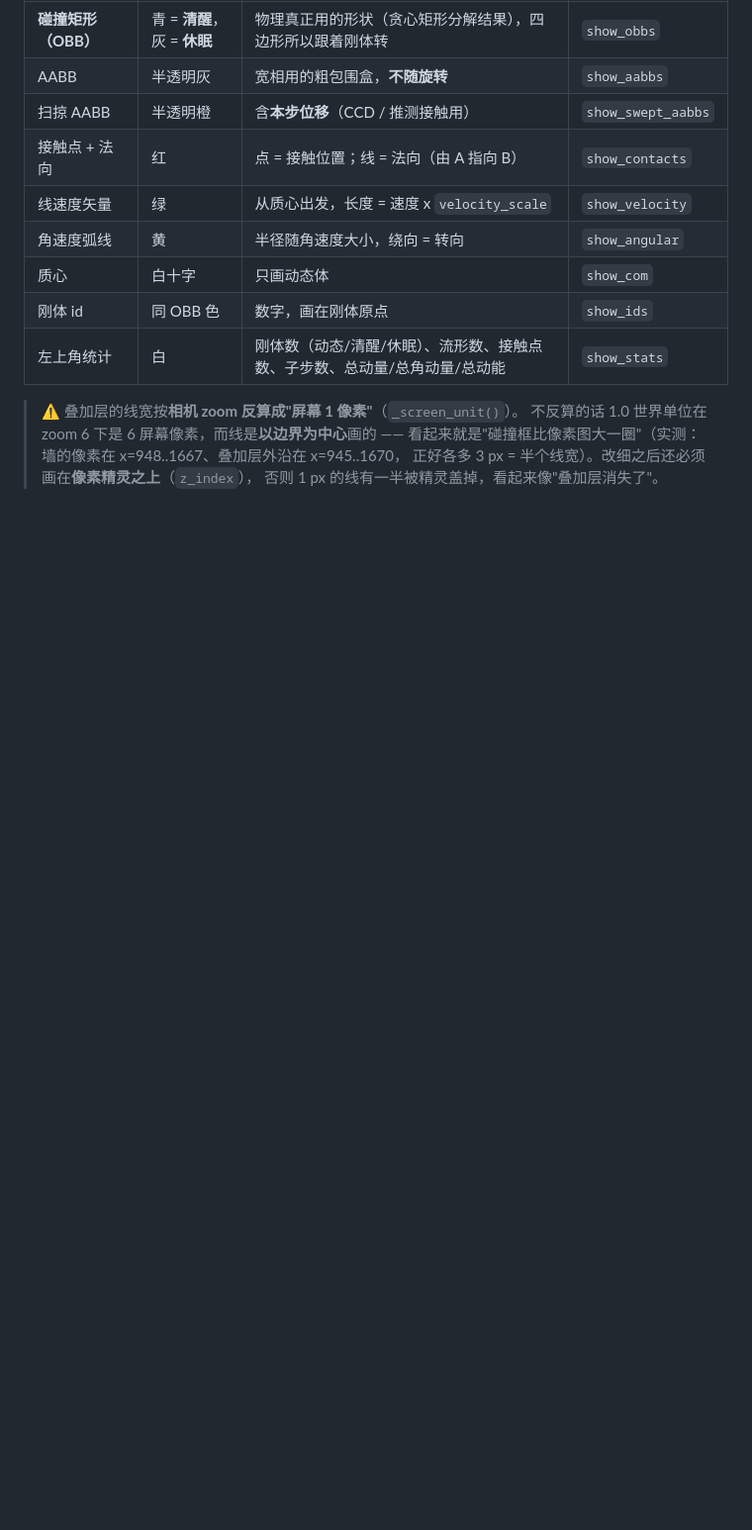
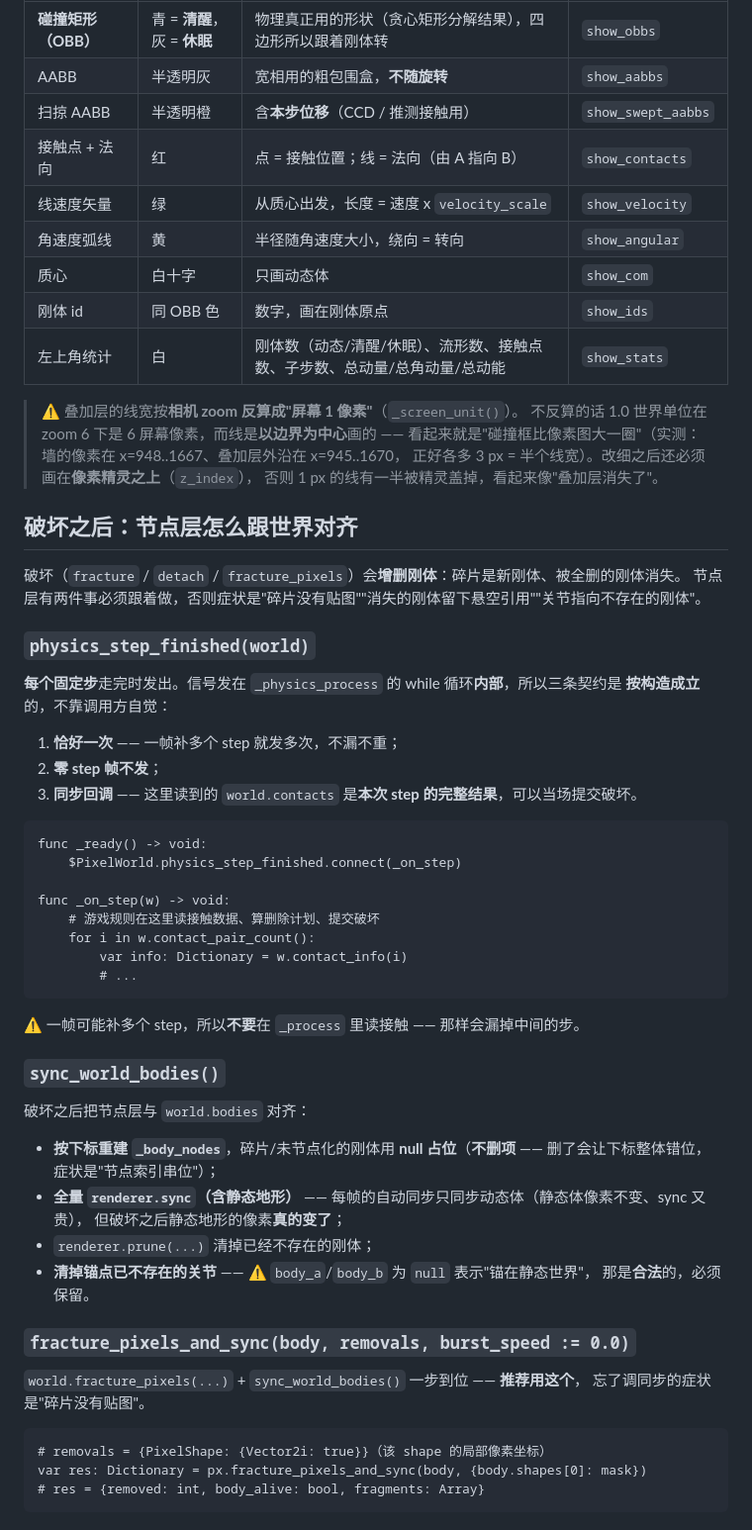
Before and after one commit to Rycbartbad/Godot_2DVoxel_Addons, a Markdown page: docs/manual/nodes.md, the part around the change. Shown at 99% size. Drawn GitHub-style; blank space fills up the shorter version.

Commit message:
docs: 补齐三个新接口的文档（节点手册 + API 参考重新生成）
用户拿到的新接口此前一个都没写进文档（grep 三个名字都是空的）。

docs/manual/nodes.md 新增一节「破坏之后：节点层怎么跟世界对齐」：physics_step_finished 的三条契约与「不要在 _process 里读接触」；sync_world_bodies 的 null 占位（不删项）、全量 sync 含静态地形、关节清理规则（body_a/body_b 为 null = 锚在静态世界，合法，保留）；fracture_pixels_and_sync 作为推荐入口与返回值形状。

docs/api/* 由 tools/gen_api_docs.py 从源码 ## 注释生成，重新生成后 43 个类，PWorld.md 已出现 detach 与 fracture_pixels。check_docs.py 通过（8 个类，9 个 tag）。

````diff
--- a/docs/manual/nodes.md
+++ b/docs/manual/nodes.md
@@ -318,3 +318,53 @@ var body = pw.add_body_node(node)
 > 看起来就是"碰撞框比像素图大一圈"（实测：墙的像素在 x=948..1667、叠加层外沿在 x=945..1670，
 > 正好各多 3 px = 半个线宽）。改细之后还必须画在**像素精灵之上**（`z_index`），
 > 否则 1 px 的线有一半被精灵盖掉，看起来像"叠加层消失了"。
+
+## 破坏之后：节点层怎么跟世界对齐
+
+破坏（`fracture` / `detach` / `fracture_pixels`）会**增删刚体**：碎片是新刚体、被全删的刚体消失。
+节点层有两件事必须跟着做，否则症状是"碎片没有贴图""消失的刚体留下悬空引用""关节指向不存在的刚体"。
+
+### `physics_step_finished(world)`
+
+**每个固定步**走完时发出。信号发在 `_physics_process` 的 while 循环**内部**，所以三条契约是
+**按构造成立**的，不靠调用方自觉：
+
+1. **恰好一次** —— 一帧补多个 step 就发多次，不漏不重；
+2. **零 step 帧不发**；
+3. **同步回调** —— 这里读到的 `world.contacts` 是**本次 step 的完整结果**，可以当场提交破坏。
+
+```gdscript
+func _ready() -> void:
+    $PixelWorld.physics_step_finished.connect(_on_step)
+
+func _on_step(w) -> void:
+    # 游戏规则在这里读接触数据、算删除计划、提交破坏
+    for i in w.contact_pair_count():
+        var info: Dictionary = w.contact_info(i)
+        # ...
+```
+
+⚠️ 一帧可能补多个 step，所以**不要**在 `_process` 里读接触 —— 那样会漏掉中间的步。
+
+### `sync_world_bodies()`
+
+破坏之后把节点层与 `world.bodies` 对齐：
+
+- **按下标重建 `_body_nodes`**，碎片/未节点化的刚体用 **null 占位**（**不删项** —— 删了会让下标整体错位，
+  症状是"节点索引串位"）；
+- **全量 `renderer.sync`（含静态地形）** —— 每帧的自动同步只同步动态体（静态体像素不变、sync 又贵），
+  但破坏之后静态地形的像素**真的变了**；
+- `renderer.prune(...)` 清掉已经不存在的刚体；
+- **清掉锚点已不存在的关节** —— ⚠️ `body_a`/`body_b` 为 `null` 表示"锚在静态世界"，
+  那是**合法**的，必须保留。
+
+### `fracture_pixels_and_sync(body, removals, burst_speed := 0.0)`
+
+`world.fracture_pixels(...)` + `sync_world_bodies()` 一步到位 —— **推荐用这个**，
+忘了调同步的症状是"碎片没有贴图"。
+
+```gdscript
+# removals = {PixelShape: {Vector2i: true}}（该 shape 的局部像素坐标）
+var res: Dictionary = px.fracture_pixels_and_sync(body, {body.shapes[0]: mask})
+# res = {removed: int, body_alive: bool, fragments: Array}
+```
````
